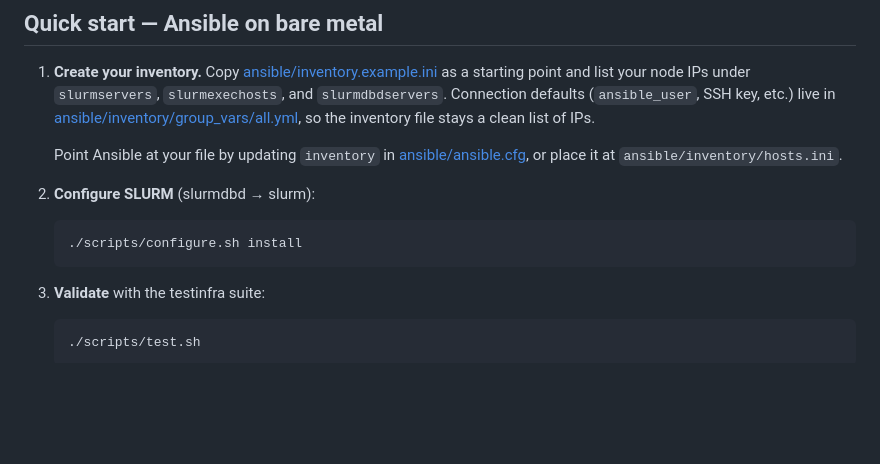
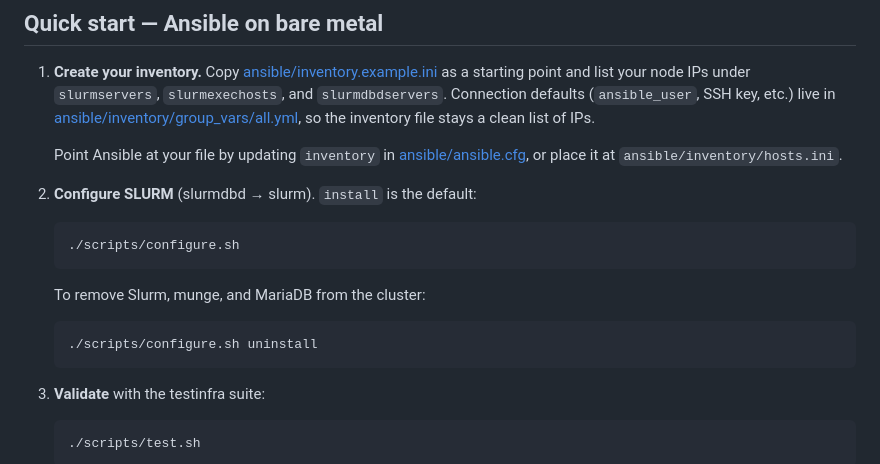
Before and after one commit to andygma567/my-infra-projects, a Markdown page: README.md, the part around the change. Drawn GitHub-style; blank space fills up the shorter version.

Commit message:
Mention configure.sh default install and uninstall in quick start.
Use the default install subcommand in examples and note uninstall for cluster teardown.

Co-authored-by: Cursor <cursoragent@cursor.com>

````diff
--- a/README.md
+++ b/README.md
@@ -71,10 +71,16 @@ ansible-galaxy role install -r ansible/requirements.yml -p ansible/roles
    [ansible/ansible.cfg](ansible/ansible.cfg), or place it at
    `ansible/inventory/hosts.ini`.
 
-2. **Configure SLURM** (slurmdbd → slurm):
+2. **Configure SLURM** (slurmdbd → slurm). `install` is the default:
 
    ```bash
-   ./scripts/configure.sh install
+   ./scripts/configure.sh
+   ```
+
+   To remove Slurm, munge, and MariaDB from the cluster:
+
+   ```bash
+   ./scripts/configure.sh uninstall
    ```
 
 3. **Validate** with the testinfra suite:
````
